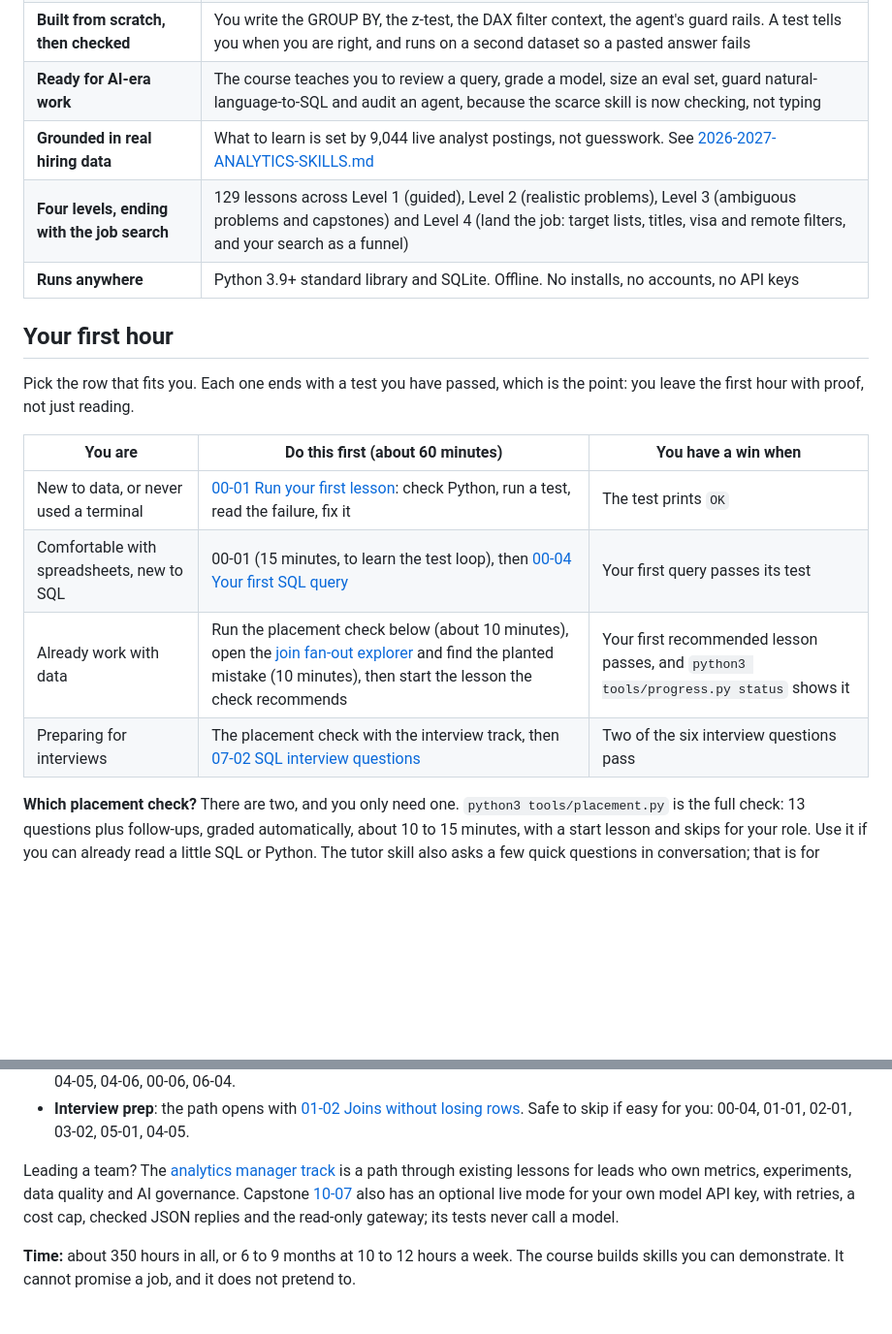
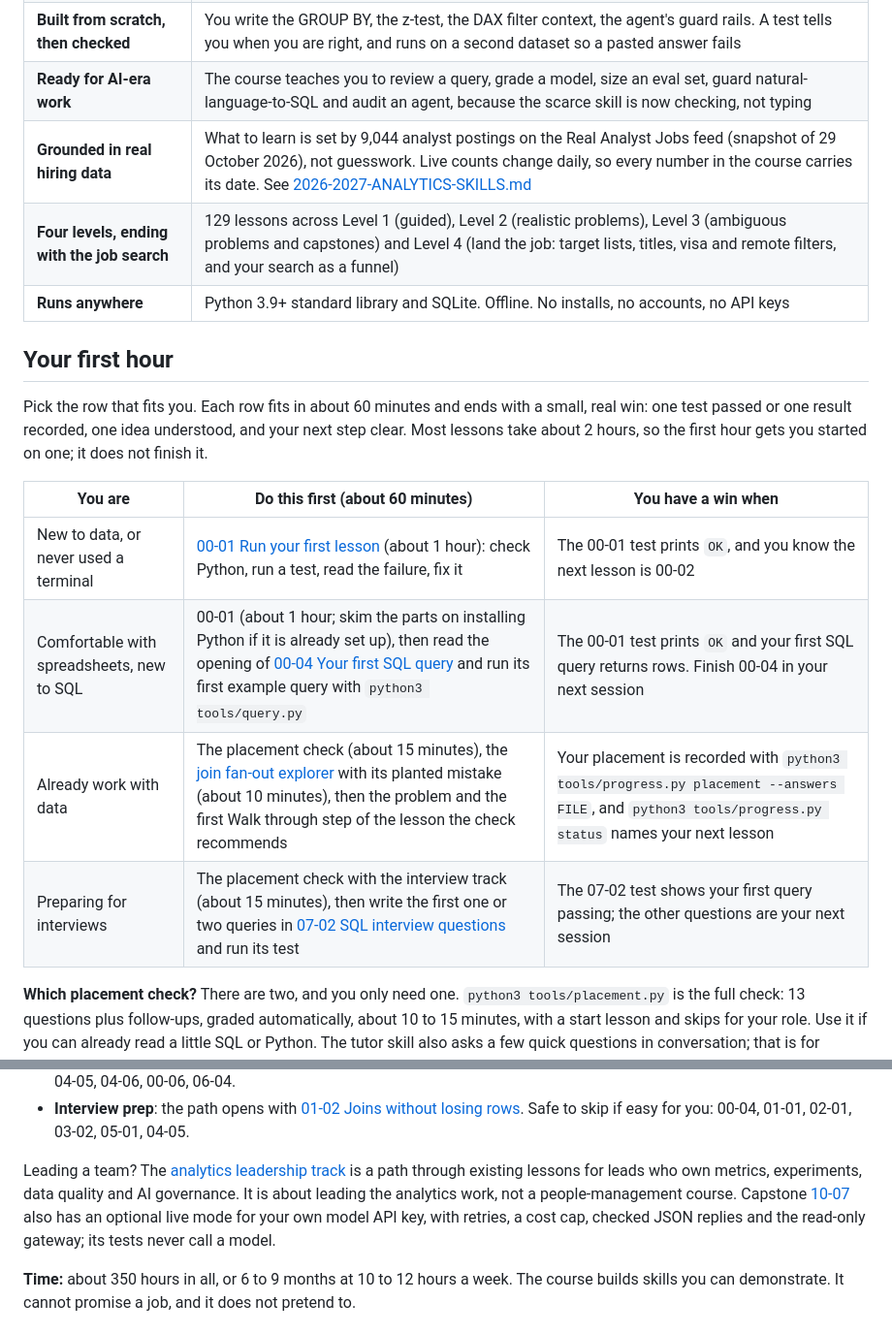
Before and after one commit to Ani19arya/analytics-from-scratch, a Markdown page: README.md, 2 parts joined by grey strips. Shown at 97% size. Rendered like a GitHub page; blank space fills up the shorter version.

Commit message:
Honest first hour, dated job-market headline, leadership track name
"Your first hour" no longer promises to finish two-hour lessons in 60
minutes: each row now fits the hour and ends with a smaller real win
(one test passed or one result recorded, the next step clear). The
README's 9,044 postings headline now names the feed and its 29 Oct
2026 snapshot date. The manager path is renamed the analytics
leadership track and says plainly it is not a people-management
programme.

Co-Authored-By: Claude Opus 5.5 <noreply@anthropic.com>
Claude-Session: https://claude.ai/code/session_014rDkiqUzANqhXcp5MANCDz

```diff
--- a/README.md
+++ b/README.md
@@ -23,20 +23,20 @@ Most courses teach you where to click. This one teaches you what the tool is doi
 | **The trap first** | Each lesson shows the plausible wrong answer failing on real numbers: the join that counts 465 rows instead of 360, the funnel that reads 14.7% instead of 40.3% |
 | **Built from scratch, then checked** | You write the GROUP BY, the z-test, the DAX filter context, the agent's guard rails. A test tells you when you are right, and runs on a second dataset so a pasted answer fails |
 | **Ready for AI-era work** | The course teaches you to review a query, grade a model, size an eval set, guard natural-language-to-SQL and audit an agent, because the scarce skill is now checking, not typing |
-| **Grounded in real hiring data** | What to learn is set by 9,044 live analyst postings, not guesswork. See [2026-2027-ANALYTICS-SKILLS.md](2026-2027-ANALYTICS-SKILLS.md) |
+| **Grounded in real hiring data** | What to learn is set by 9,044 analyst postings on the Real Analyst Jobs feed (snapshot of 29 October 2026), not guesswork. Live counts change daily, so every number in the course carries its date. See [2026-2027-ANALYTICS-SKILLS.md](2026-2027-ANALYTICS-SKILLS.md) |
 | **Four levels, ending with the job search** | 129 lessons across Level 1 (guided), Level 2 (realistic problems), Level 3 (ambiguous problems and capstones) and Level 4 (land the job: target lists, titles, visa and remote filters, and your search as a funnel) |
 | **Runs anywhere** | Python 3.9+ standard library and SQLite. Offline. No installs, no accounts, no API keys |
 
 ## Your first hour
 
-Pick the row that fits you. Each one ends with a test you have passed, which is the point: you leave the first hour with proof, not just reading.
+Pick the row that fits you. Each row fits in about 60 minutes and ends with a small, real win: one test passed or one result recorded, one idea understood, and your next step clear. Most lessons take about 2 hours, so the first hour gets you started on one; it does not finish it.
 
 | You are | Do this first (about 60 minutes) | You have a win when |
 |---|---|---|
-| New to data, or never used a terminal | [00-01 Run your first lesson](phases/00-start-here/01-run-your-first-lesson): check Python, run a test, read the failure, fix it | The test prints `OK` |
-| Comfortable with spreadsheets, new to SQL | 00-01 (15 minutes, to learn the test loop), then [00-04 Your first SQL query](phases/00-start-here/04-your-first-sql-query) | Your first query passes its test |
-| Already work with data | Run the placement check below (about 10 minutes), open the [join fan-out explorer](visuals/join-fanout.html) and find the planted mistake (10 minutes), then start the lesson the check recommends | Your first recommended lesson passes, and `python3 tools/progress.py status` shows it |
-| Preparing for interviews | The placement check with the interview track, then [07-02 SQL interview questions](phases/07-getting-hired/02-sql-interview-questions) | Two of the six interview questions pass |
+| New to data, or never used a terminal | [00-01 Run your first lesson](phases/00-start-here/01-run-your-first-lesson) (about 1 hour): check Python, run a test, read the failure, fix it | The 00-01 test prints `OK`, and you know the next lesson is 00-02 |
+| Comfortable with spreadsheets, new to SQL | 00-01 (about 1 hour; skim the parts on installing Python if it is already set up), then read the opening of [00-04 Your first SQL query](phases/00-start-here/04-your-first-sql-query) and run its first example query with `python3 tools/query.py` | The 00-01 test prints `OK` and your first SQL query returns rows. Finish 00-04 in your next session |
+| Already work with data | The placement check (about 15 minutes), the [join fan-out explorer](visuals/join-fanout.html) with its planted mistake (about 10 minutes), then the problem and the first Walk through step of the lesson the check recommends | Your placement is recorded with `python3 tools/progress.py placement --answers FILE`, and `python3 tools/progress.py status` names your next lesson |
+| Preparing for interviews | The placement check with the interview track (about 15 minutes), then write the first one or two queries in [07-02 SQL interview questions](phases/07-getting-hired/02-sql-interview-questions) and run its test | The 07-02 test shows your first query passing; the other questions are your next session |
 
 **Which placement check?** There are two, and you only need one. `python3 tools/placement.py` is the full check: 13 questions plus follow-ups, graded automatically, about 10 to 15 minutes, with a start lesson and skips for your role. Use it if you can already read a little SQL or Python. The tutor skill also asks a few quick questions in conversation; that is for complete beginners and for when you are working with a coding agent and do not want to leave the chat. Either way, record the result with `python3 tools/progress.py` so the next step is suggested for you.
 
@@ -98,7 +98,7 @@ You climb every subject one level at a time: Level 1 (understand and solve guide
 - **Business analyst**: the path opens with [00-05 NULLs, CASE and COALESCE](phases/00-start-here/05-nulls-case-and-coalesce). Safe to skip if easy for you: 00-04, 01-01, 04-05, 04-06, 00-06, 06-04.
 - **Interview prep**: the path opens with [01-02 Joins without losing rows](phases/01-sql/02-joins-without-losing-rows). Safe to skip if easy for you: 00-04, 01-01, 02-01, 03-02, 05-01, 04-05.
 
-Leading a team? The [analytics manager track](LEARNING_ROADMAP.md#analytics-manager-track) is a path through existing lessons for leads who own metrics, experiments, data quality and AI governance. Capstone [10-07](phases/10-capstone-projects/07-nl-to-sql-assistant) also has an optional live mode for your own model API key, with retries, a cost cap, checked JSON replies and the read-only gateway; its tests never call a model.
+Leading a team? The [analytics leadership track](LEARNING_ROADMAP.md#analytics-leadership-track) is a path through existing lessons for leads who own metrics, experiments, data quality and AI governance. It is about leading the analytics work, not a people-management course. Capstone [10-07](phases/10-capstone-projects/07-nl-to-sql-assistant) also has an optional live mode for your own model API key, with retries, a cost cap, checked JSON replies and the read-only gateway; its tests never call a model.
 
 **Time:** about 350 hours in all, or 6 to 9 months at 10 to 12 hours a week. The course builds skills you can demonstrate. It cannot promise a job, and it does not pretend to.
 
```
Also changed, not shown: LEARNING_ROADMAP.md (+2 -2 lines).
